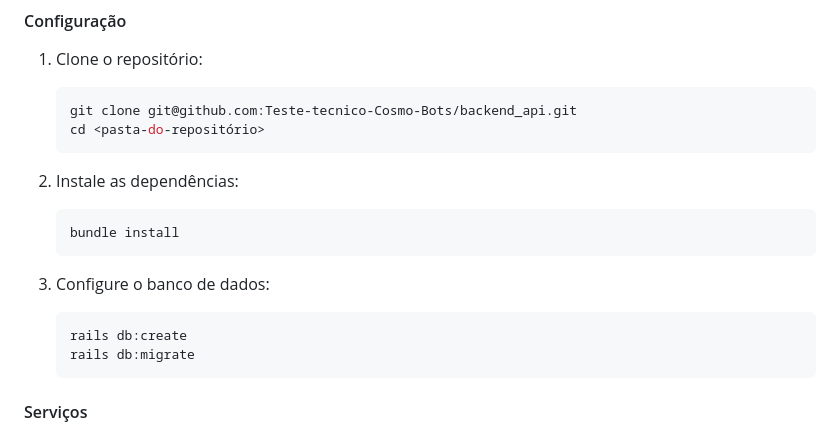
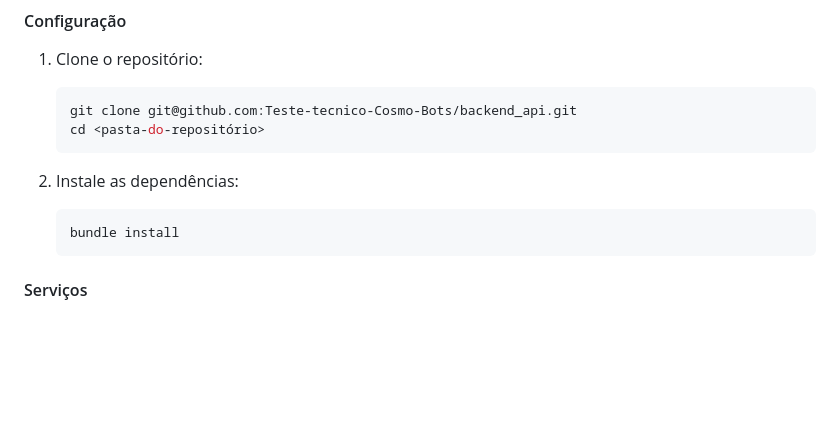
Before and after one commit to Teste-tecnico-Cosmo-Bots/backend_api, a Markdown page: README.md, the part around the change. Drawn GitHub-style; blank space fills up the shorter version.

````diff
--- a/README.md
+++ b/README.md
@@ -29,13 +29,6 @@ Certifique-se de ter as seguintes dependências instaladas:
 
    ```bash
    bundle install
-   ```
-
-3. Configure o banco de dados:
-
-   ```bash
-   rails db:create
-   rails db:migrate
    ```
 
 #### Serviços
````
